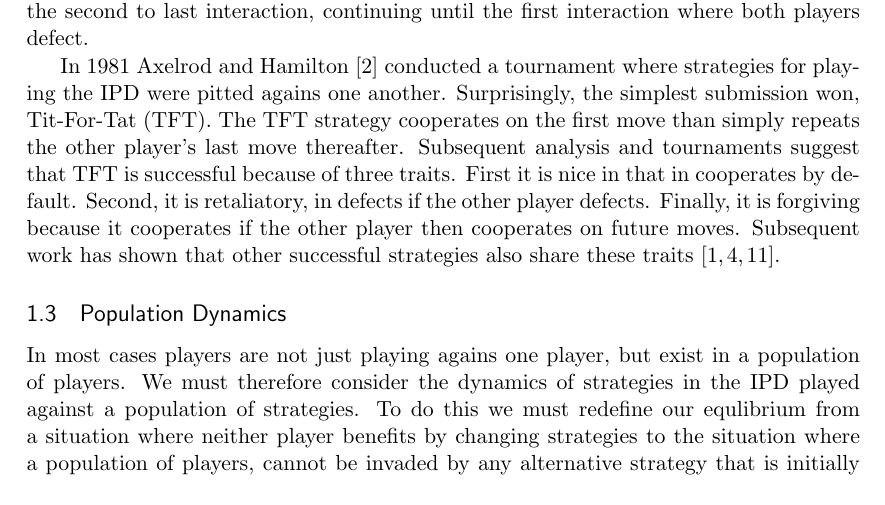
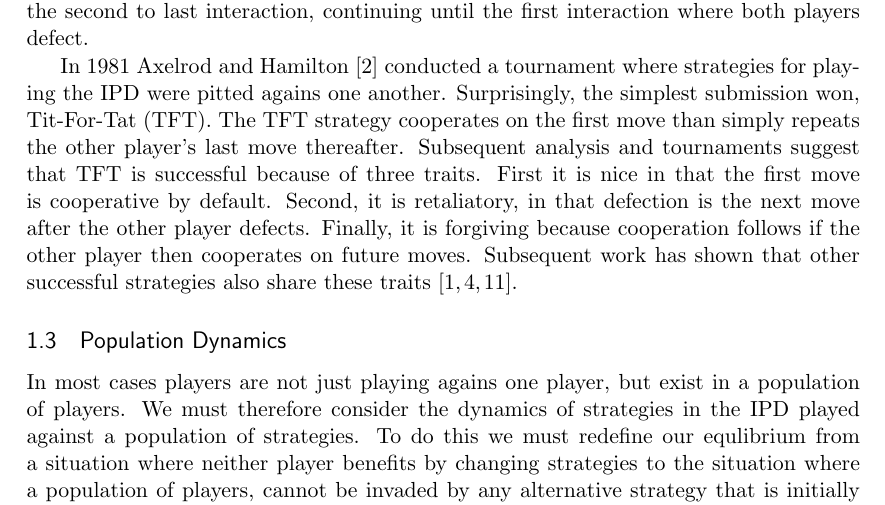
Before and after one commit to olendorf/gametheoryopenscience, a LaTeX document (gametheoryopenscience.tex): part of page 3 of 10, cut so that both start at the same text. Compiled offline with pdfLaTeX.

Commit message:
Update gametheoryopenscience.tex
Corrected a couple typos / wordsmithing.

```diff
--- a/gametheoryopenscience.tex
+++ b/gametheoryopenscience.tex
@@ -93,7 +93,7 @@ The Prisoners' Dilemma serves as a useful paradigm for exploring open research f
 \subsection{Tit-For-Tat}
 If the game is to played for some unknown number of times (Iterated Prisoners' Dilemma or IPD), then the situation becomes much more complicated because the players are now able to base their decisions both on past behavior and expectations of future behavior. It is important that the number of interactions is not known to the players, otherwise the last interaction is played just like a single play Prisoners' Dilemma and both players defect. Since both players know that the last move is to defect, they use similar logic on the second to last interaction, continuing until the first interaction where both players defect.
 
- In 1981  Axelrod and Hamilton \cite{axelrodhamilton1981} conducted a tournament where strategies for playing the IPD were pitted agains one another. Surprisingly, the simplest submission won, Tit-For-Tat (TFT). The TFT strategy cooperates on the first move than simply repeats the other player's last move thereafter. Subsequent analysis and tournaments suggest that TFT is successful because of three traits. First it is nice in that in cooperates by default. Second, it is retaliatory, in defects if the other player defects. Finally, it is forgiving because it cooperates if the other player then cooperates on future moves. Subsequent work has shown that other successful strategies also share these traits
+ In 1981  Axelrod and Hamilton \cite{axelrodhamilton1981} conducted a tournament where strategies for playing the IPD were pitted agains one another. Surprisingly, the simplest submission won, Tit-For-Tat (TFT). The TFT strategy cooperates on the first move than simply repeats the other player's last move thereafter. Subsequent analysis and tournaments suggest that TFT is successful because of three traits. First it is nice in that the first move is cooperative by default. Second, it is retaliatory, in that defection is the next move after the other player defects. Finally, it is forgiving because cooperation follows if the other player then cooperates on future moves. Subsequent work has shown that other successful strategies also share these traits
 \cite{axelroddion1988, ABAGFBEC19920101, unm.b685148920000101}.
 \subsection{Population Dynamics}
 In most cases players are not just playing agains one player, but exist in a population of players. We must therefore consider the dynamics of strategies in the IPD played against a population of strategies. To do this we must redefine our equlibrium from a situation where neither player benefits by changing strategies to the situation where a population of players, cannot be invaded by any alternative strategy that is initially rare. This is known as an Evolutionarily Stable Strategy (ESS) first developed by J. Maynard Smith \cite{smithprice1973}. An ESS is actually a Nash equilbirium extended for In the case of a population rather than two individuals.
```
